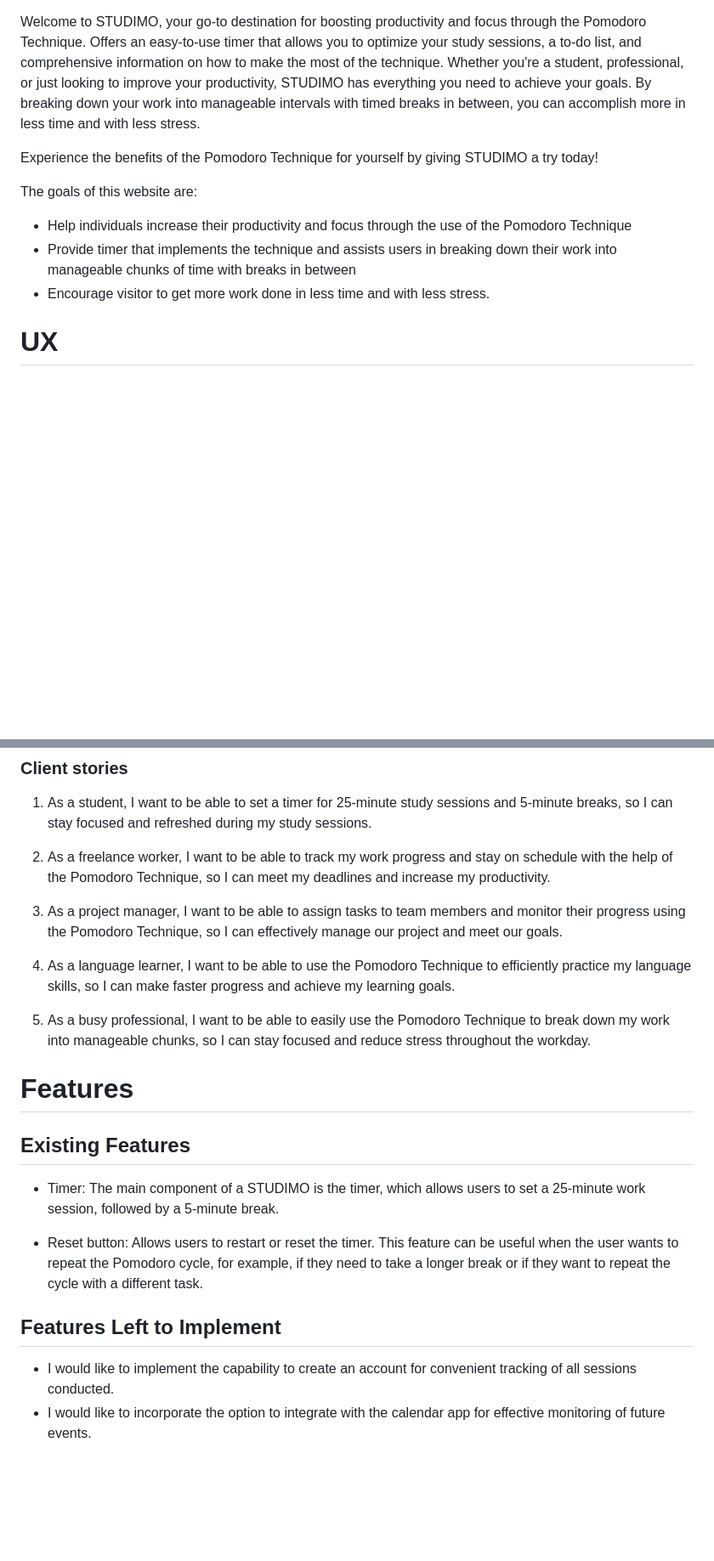
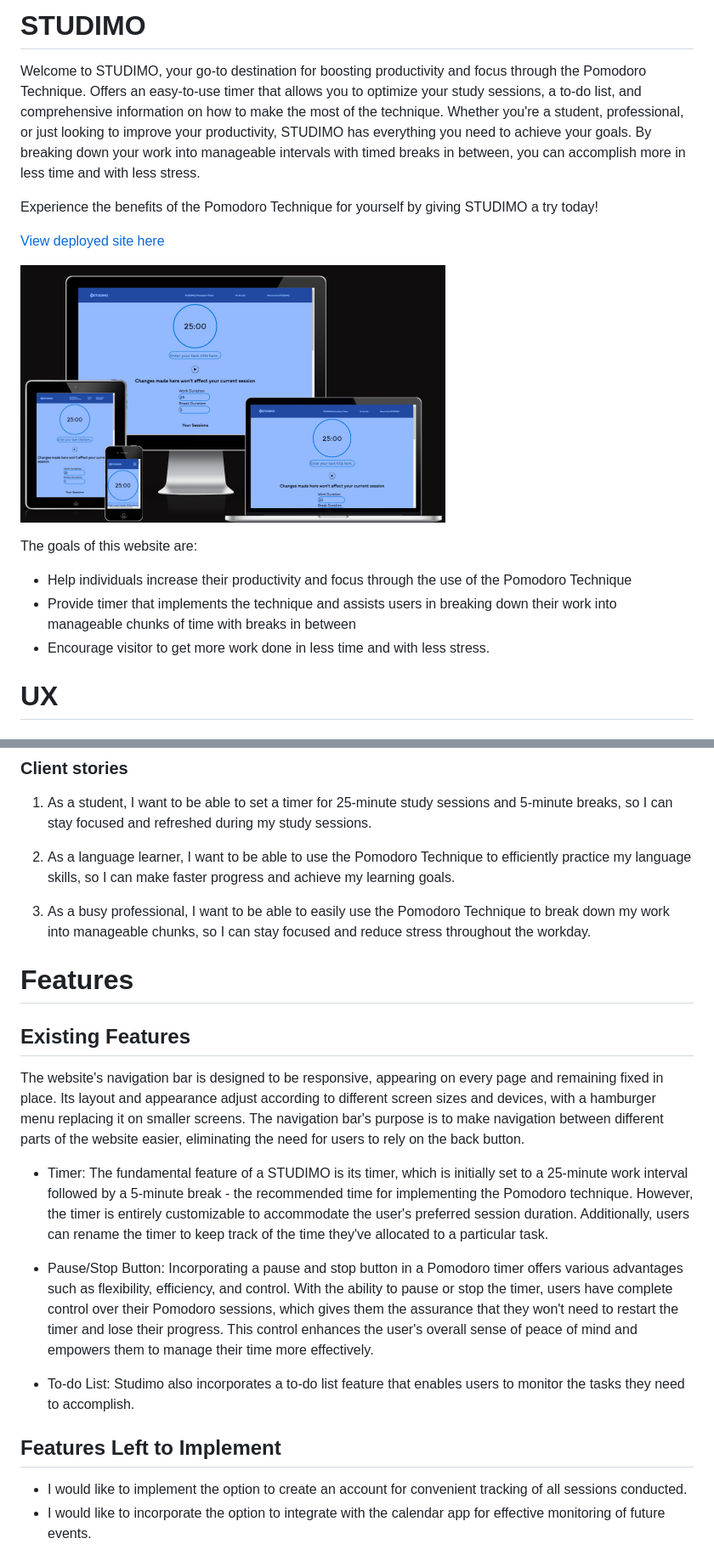
Before and after one commit to Sandrac98/studimo, a Markdown page: README.md, 2 parts joined by grey strips. Shown: that part at 85% size. Drawn GitHub-style; pictures changed too: mockup.png (added); blank space fills up the shorter version.

Commit message:
add info to readme file and aria-label to buttons

```diff
--- a/README.md
+++ b/README.md
@@ -1,12 +1,18 @@
+# STUDIMO
 Welcome to STUDIMO, your go-to destination for boosting productivity and focus through the Pomodoro Technique. Offers an easy-to-use timer that allows you to optimize your study sessions, a to-do list, and comprehensive information on how to make the most of the technique. Whether you're a student, professional, or just looking to improve your productivity, STUDIMO has everything you need to achieve your goals. By breaking down your work into manageable intervals with timed breaks in between, you can accomplish more in less time and with less stress.
 
 Experience the benefits of the Pomodoro Technique for yourself by giving STUDIMO a try today!
+
+[View deployed site here](https://sandrac98.github.io/Studimo./)
+
+![Responsive Mockup](/mockup.png)
 
 
 The goals of this website are:
 * Help individuals increase their productivity and focus through the use of the Pomodoro Technique
 * Provide timer that implements the technique and assists users in breaking down their work into manageable chunks of time with breaks in between
 * Encourage visitor to  get more work done in less time and with less stress.
+
 
 # UX
 ## Ideal client
@@ -22,25 +28,24 @@ The goals of this website are:
 
 1. As a student, I want to be able to set a timer for 25-minute study sessions and 5-minute breaks, so I can stay focused and refreshed during my study sessions.
 
-2. As a freelance worker, I want to be able to track my work progress and stay on schedule with the help of the Pomodoro Technique, so I can meet my deadlines and increase my productivity.
+2. As a language learner, I want to be able to use the Pomodoro Technique to efficiently practice my language skills, so I can make faster progress and achieve my learning goals.
 
-3. As a project manager, I want to be able to assign tasks to team members and monitor their progress using the Pomodoro Technique, so I can effectively manage our project and meet our goals.
-
-4. As a language learner, I want to be able to use the Pomodoro Technique to efficiently practice my language skills, so I can make faster progress and achieve my learning goals.
-
-5. As a busy professional, I want to be able to easily use the Pomodoro Technique to break down my work into manageable chunks, so I can stay focused and reduce stress throughout the workday.
+3. As a busy professional, I want to be able to easily use the Pomodoro Technique to break down my work into manageable chunks, so I can stay focused and reduce stress throughout the workday.
 
 
 # Features
 ## Existing Features
+ The website's navigation bar is designed to be responsive, appearing on every page and remaining fixed in place. Its layout and appearance adjust according to different screen sizes and devices, with a hamburger menu replacing it on smaller screens. The navigation bar's purpose is to make navigation between different parts of the website easier, eliminating the need for users to rely on the back button.
 
-- Timer: The main component of a STUDIMO is the timer, which allows users to set a 25-minute work session, followed by a 5-minute break.
+- Timer: The fundamental feature of a STUDIMO is its timer, which is initially set to a 25-minute work interval followed by a 5-minute break - the recommended time for implementing the Pomodoro technique. However, the timer is entirely customizable to accommodate the user's preferred session duration. Additionally, users can rename the timer to keep track of the time they've allocated to a particular task.
 
-- Reset button:  Allows users to restart or reset the timer. This feature can be useful when the user wants to repeat the Pomodoro cycle, for example, if they need to take a longer break or if they want to repeat the cycle with a different task.
+- Pause/Stop Button: Incorporating a pause and stop button in a Pomodoro timer offers various advantages such as flexibility, efficiency, and control. With the ability to pause or stop the timer, users have complete control over their Pomodoro sessions, which gives them the assurance that they won't need to restart the timer and lose their progress. This control enhances the user's overall sense of peace of mind and empowers them to manage their time more effectively.
+
+- To-do List: Studimo also incorporates a to-do list feature that enables users to monitor the tasks they need to accomplish.
 
 ## Features Left to Implement
 
-- I would like to implement the capability to create an account for convenient tracking of all sessions conducted.
+- I would like to implement the option to create an account for convenient tracking of all sessions conducted.
 - I would like to incorporate the option to integrate with the calendar app for effective monitoring of future events.
 
 ## Colour Pallet
```
Also changed, not shown: other parts of README.md (+11 -8 lines), css-validation.png (added), navbar-error.png (added), 1 other file.
